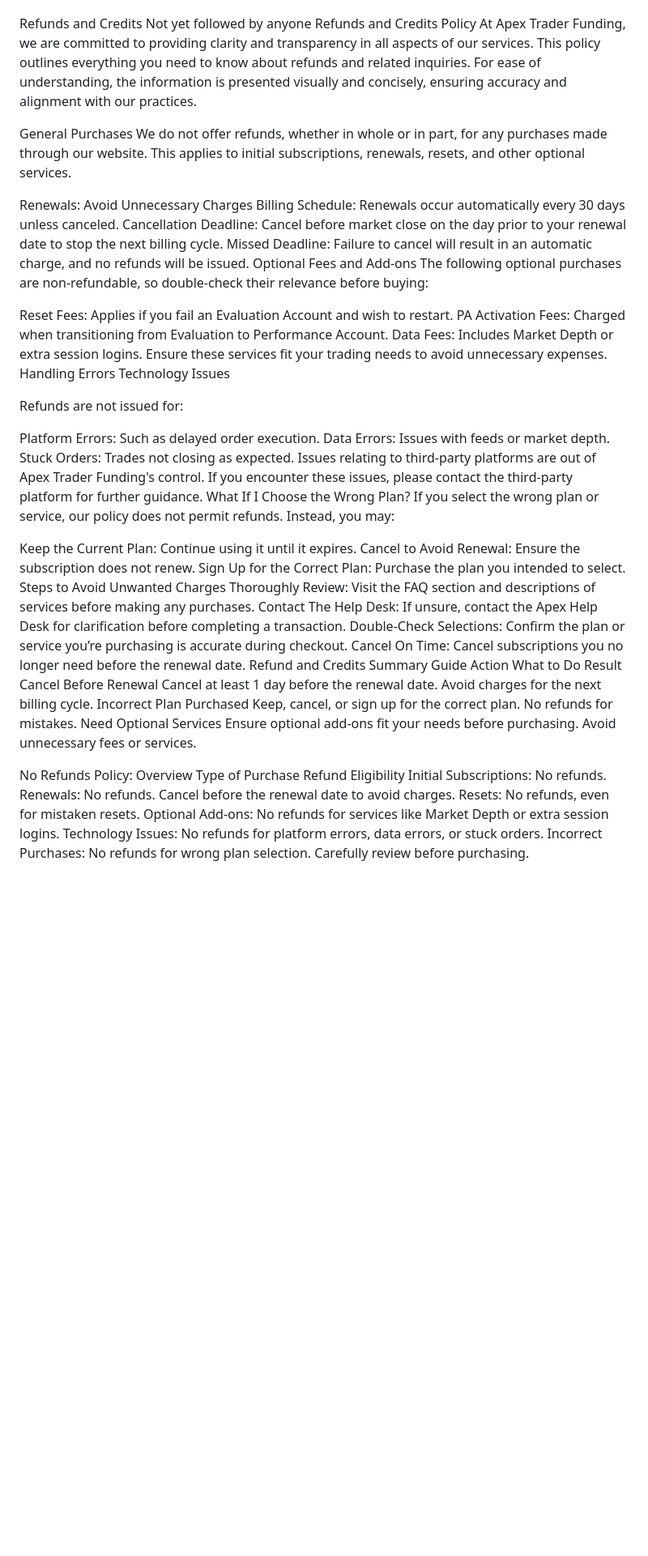
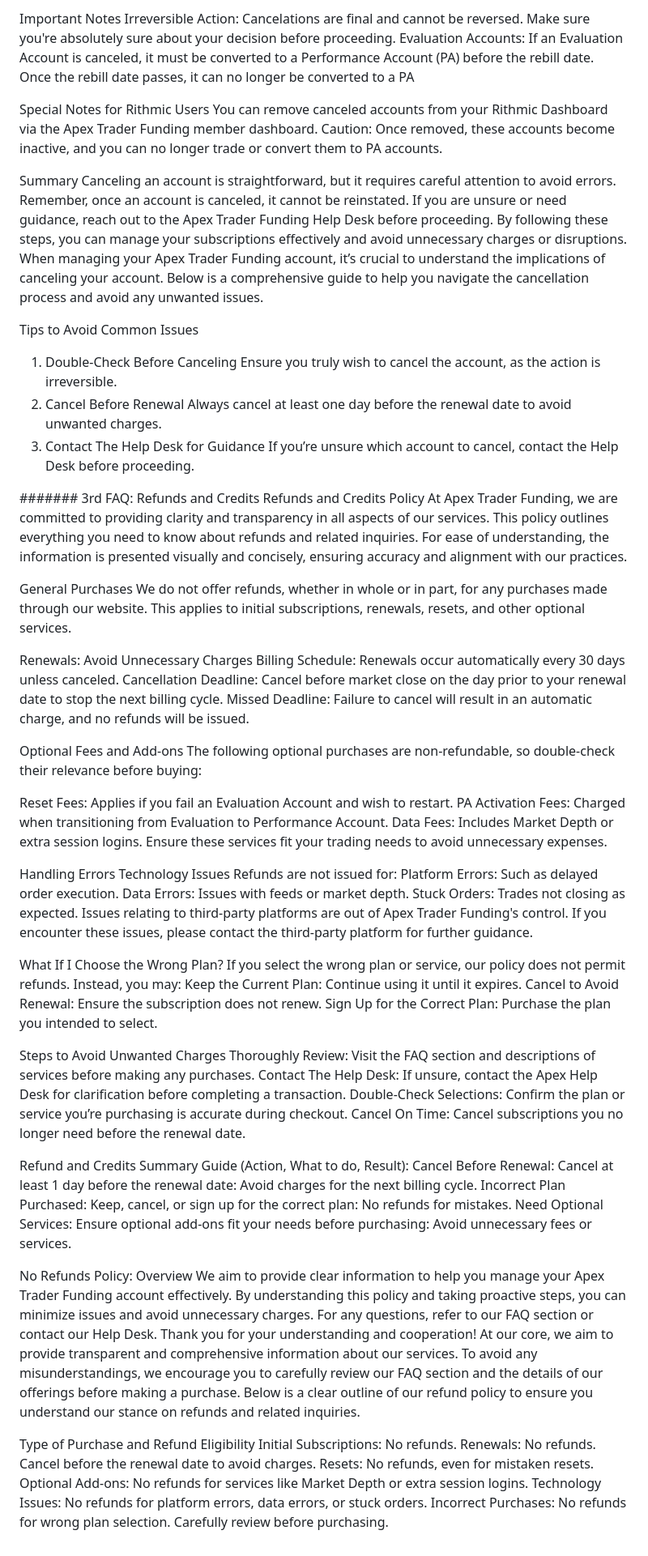
Before and after one commit to Zero-FA/faq-simulator, a Markdown page: faqs/billing.md, the part around one of its changes. Shown at 81% size. Rendered like a GitHub page; blank space fills up the shorter version.

```diff
--- a/faqs/billing.md
+++ b/faqs/billing.md
@@ -194,5 +251,25 @@ Caution: Ensure you select the correct account. Resets are irreversible.
+Important Notes
+Irreversible Action: Cancelations are final and cannot be reversed. Make sure you're absolutely sure about your decision before proceeding.
+Evaluation Accounts: If an Evaluation Account is canceled, it must be converted to a Performance Account (PA) before the rebill date. Once the rebill date passes, it can no longer be converted to a PA
+
+Special Notes for Rithmic Users
+You can remove canceled accounts from your Rithmic Dashboard via the Apex Trader Funding member dashboard.
+Caution: Once removed, these accounts become inactive, and you can no longer trade or convert them to PA accounts.
+
+Summary
+Canceling an account is straightforward, but it requires careful attention to avoid errors. Remember, once an account is canceled, it cannot be reinstated. If you are unsure or need guidance, reach out to the Apex Trader Funding Help Desk before proceeding. By following these steps, you can manage your subscriptions effectively and avoid unnecessary charges or disruptions.
+When managing your Apex Trader Funding account, it’s crucial to understand the implications of canceling your account. Below is a comprehensive guide to help you navigate the cancellation process and avoid any unwanted issues.
+
+Tips to Avoid Common Issues
+1. Double-Check Before Canceling
+Ensure you truly wish to cancel the account, as the action is irreversible.
+2. Cancel Before Renewal
+Always cancel at least one day before the renewal date to avoid unwanted charges.
+3. Contact The Help Desk for Guidance
+If you’re unsure which account to cancel, contact the Help Desk before proceeding.
+
+####### 3rd FAQ:
 Refunds and Credits
-Not yet followed by anyone
 Refunds and Credits Policy
 At Apex Trader Funding, we are committed to providing clarity and transparency in all aspects of our services. This policy outlines everything you need to know about refunds and related inquiries. For ease of understanding, the information is presented visually and concisely, ensuring accuracy and alignment with our practices.
 
@@ -203,6 +280,7 @@ Renewals: Avoid Unnecessary Charges
 Billing Schedule: Renewals occur automatically every 30 days unless canceled.
 Cancellation Deadline: Cancel before market close on the day prior to your renewal date to stop the next billing cycle.
 Missed Deadline: Failure to cancel will result in an automatic charge, and no refunds will be issued.
+
 Optional Fees and Add-ons
 The following optional purchases are non-refundable, so double-check their relevance before buying:
 
@@ -210,37 +288,40 @@ Reset Fees: Applies if you fail an Evaluation Account and wish to restart.
 PA Activation Fees: Charged when transitioning from Evaluation to Performance Account.
 Data Fees: Includes Market Depth or extra session logins.
 Ensure these services fit your trading needs to avoid unnecessary expenses.
+
 Handling Errors
 Technology Issues
-
 Refunds are not issued for:
-
 Platform Errors: Such as delayed order execution.
 Data Errors: Issues with feeds or market depth.
 Stuck Orders: Trades not closing as expected.
 Issues relating to third-party platforms are out of Apex Trader Funding's control. If you encounter these issues, please contact the third-party platform for further guidance.
+
 What If I Choose the Wrong Plan?
 If you select the wrong plan or service, our policy does not permit refunds. Instead, you may:
-
 Keep the Current Plan: Continue using it until it expires.
 Cancel to Avoid Renewal: Ensure the subscription does not renew.
 Sign Up for the Correct Plan: Purchase the plan you intended to select.
+
 Steps to Avoid Unwanted Charges
 Thoroughly Review: Visit the FAQ section and descriptions of services before making any purchases.
 Contact The Help Desk: If unsure, contact the Apex Help Desk for clarification before completing a transaction.
 Double-Check Selections: Confirm the plan or service you’re purchasing is accurate during checkout.
 Cancel On Time: Cancel subscriptions you no longer need before the renewal date.
-Refund and Credits Summary Guide
-Action	What to Do	Result
-Cancel Before Renewal	Cancel at least 1 day before the renewal date.	Avoid charges for the next billing cycle.
-Incorrect Plan Purchased	Keep, cancel, or sign up for the correct plan.	No refunds for mistakes.
-Need Optional Services	Ensure optional add-ons fit your needs before purchasing.	Avoid unnecessary fees or services.
+
+Refund and Credits Summary Guide (Action, What to do, Result):
+Cancel Before Renewal:	Cancel at least 1 day before the renewal date: Avoid charges for the next billing cycle.
+Incorrect Plan Purchased:	Keep, cancel, or sign up for the correct plan: No refunds for mistakes.
+Need Optional Services:	Ensure optional add-ons fit your needs before purchasing:	Avoid unnecessary fees or services.
 
 No Refunds Policy: Overview
-Type of Purchase	Refund Eligibility
-Initial Subscriptions:	No refunds.
+We aim to provide clear information to help you manage your Apex Trader Funding account effectively. By understanding this policy and taking proactive steps, you can minimize issues and avoid unnecessary charges. For any questions, refer to our FAQ section or contact our Help Desk. Thank you for your understanding and cooperation!
+At our core, we aim to provide transparent and comprehensive information about our services. To avoid any misunderstandings, we encourage you to carefully review our FAQ section and the details of our offerings before making a purchase. Below is a clear outline of our refund policy to ensure you understand our stance on refunds and related inquiries.
+
+Type of Purchase and Refund Eligibility
+Initial Subscriptions: No refunds.
 Renewals:	No refunds. Cancel before the renewal date to avoid charges.
 Resets:	No refunds, even for mistaken resets.
 Optional Add-ons:	No refunds for services like Market Depth or extra session logins.
-Technology Issues:	No refunds for platform errors, data errors, or stuck orders.
-Incorrect Purchases:	No refunds for wrong plan selection. Carefully review before purchasing.
+Technology Issues: No refunds for platform errors, data errors, or stuck orders.
+Incorrect Purchases: No refunds for wrong plan selection. Carefully review before purchasing.
```
Also changed, not shown: other parts of faqs/billing.md (+85 -28 lines).
